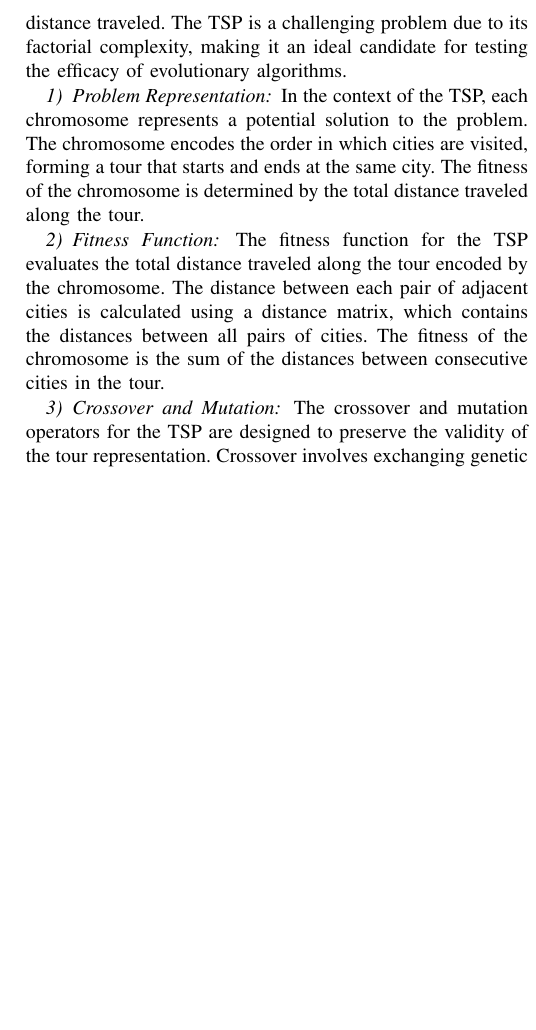
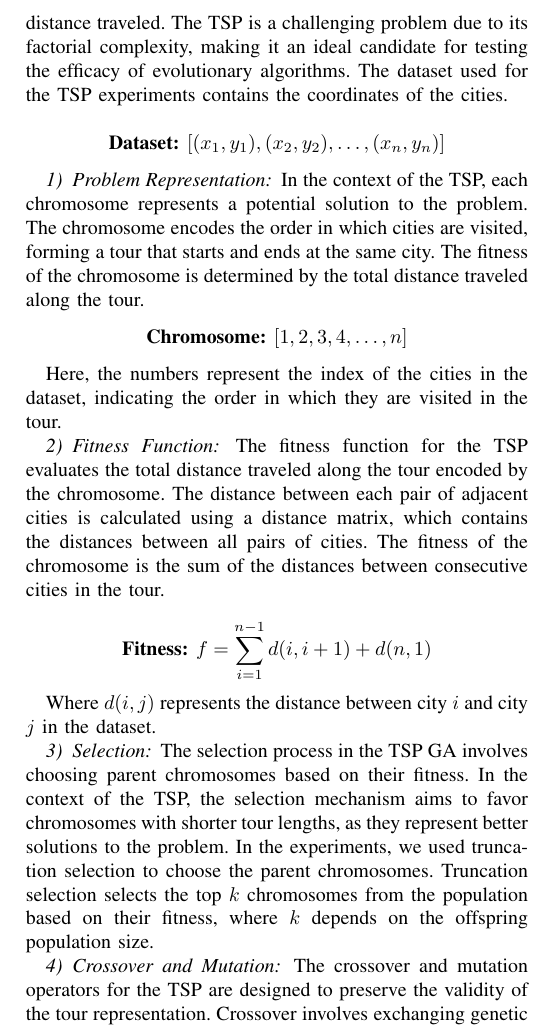
Before and after one commit to aliasgharchakera/GPU-Spring24-Project, a LaTeX paper (conference_101719.tex): part of one column of page 3 of 3 before the commit and part of one column of page 3 of 4 after it, cut so that both start at the same text, the shorter picture padded with empty space. Compiled offline with pdfLaTeX; a missing font is replaced by an installed copy or a similar font; a LaTeX package or settings file that is missing is left out.

Commit message:
paper updated

```diff
--- a/conference_101719.tex
+++ b/conference_101719.tex
@@ -212,13 +212,26 @@ problem that involves finding the shortest possible route that visits a set of
 cities exactly once and returns to the starting city. The objective is to
 minimize the total distance traveled. The TSP is a challenging problem due to
 its factorial complexity, making it an ideal candidate for testing the efficacy
-of evolutionary algorithms.
+of evolutionary algorithms. The dataset used for the TSP experiments contains
+the coordinates of the cities.
+
+% Show the TSP dataset here
+\begin{equation*}
+    \textbf{Dataset: } [(x_1, y_1), (x_2, y_2), \dots, (x_n, y_n)]
+\end{equation*}
 
 \subsubsection{Problem Representation}
 In the context of the TSP, each chromosome represents a potential solution to
 the problem. The chromosome encodes the order in which cities are visited,
 forming a tour that starts and ends at the same city. The fitness of the
 chromosome is determined by the total distance traveled along the tour.
+% Show the chromosome representation here
+\begin{equation*}
+    \textbf{Chromosome: } [1, 2, 3, 4, \dots, n]
+\end{equation*}
+
+Here, the numbers represent the index of the cities in the dataset, indicating
+the order in which they are visited in the tour.
 
 \subsubsection{Fitness Function}
 The fitness function for the TSP evaluates the total distance traveled along
@@ -226,6 +239,23 @@ the tour encoded by the chromosome. The distance between each pair of adjacent
 cities is calculated using a distance matrix, which contains the distances
 between all pairs of cities. The fitness of the chromosome is the sum of the
 distances between consecutive cities in the tour.
+
+% Show the fitness function here
+\begin{equation*}
+    \textbf{Fitness: } f = \sum_{i=1}^{n-1} d(i, i+1) + d(n, 1)
+\end{equation*}
+
+Where $d(i, j)$ represents the distance between city $i$ and city $j$ in the
+dataset.
+
+\subsubsection{Selection}
+The selection process in the TSP GA involves choosing parent chromosomes based
+on their fitness. In the context of the TSP, the selection mechanism aims to
+favor chromosomes with shorter tour lengths, as they represent better solutions
+to the problem. In the experiments, we used truncation selection to choose the
+parent chromosomes. Truncation selection selects the top $k$ chromosomes from
+the population based on their fitness, where $k$ depends on the offspring
+population size.
 
 \subsubsection{Crossover and Mutation}
 The crossover and mutation operators for the TSP are designed to preserve the
@@ -237,0 +287 @@ solutions are valid TSP tours.
+To maintain the validity of the tour representation, the offspring chromosomes
@@ -237,0 +291,8 @@ solutions are valid TSP tours.
+offspring.
+
+Swap mutation involves selecting two random points in the chromosome and
+swapping the cities at those points. This introduces random changes to the tour
+while maintaining the validity of the solution.
+
+% Show the swap mutation here
+\begin{equation*}
@@ -238,3 +305,6 @@ solutions are valid TSP tours.
+The mutation and crossover operators are applied iteratively to the population
+of chromosomes, guiding the evolutionary process toward optimal or near-optimal
+solutions to the TSP.
 \section{Experimentation and Results}
 \subsection{System Configuration}
 The system used for the experiments was a desktop computer with the following
```
Also changed, not shown: conference_101719.pdf, conference_101719.tex (29 more changed lines).
